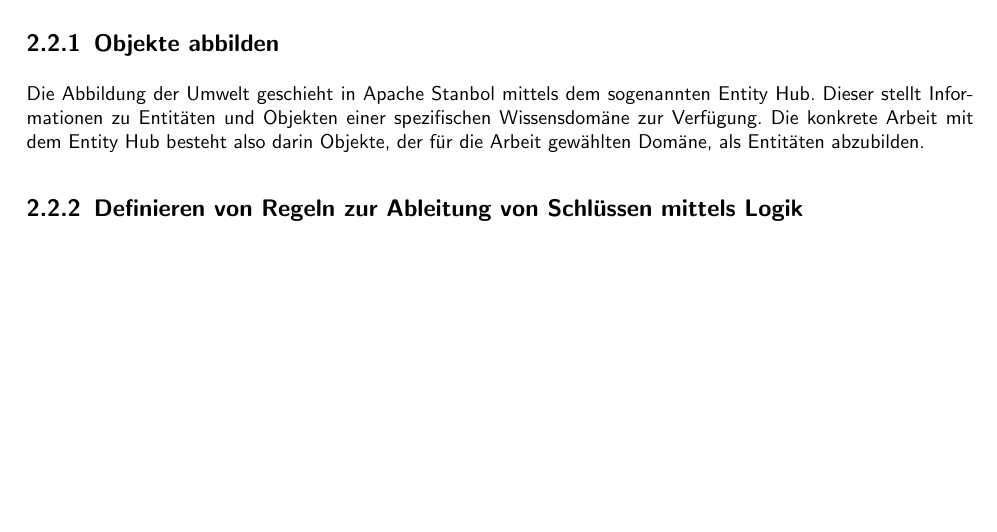
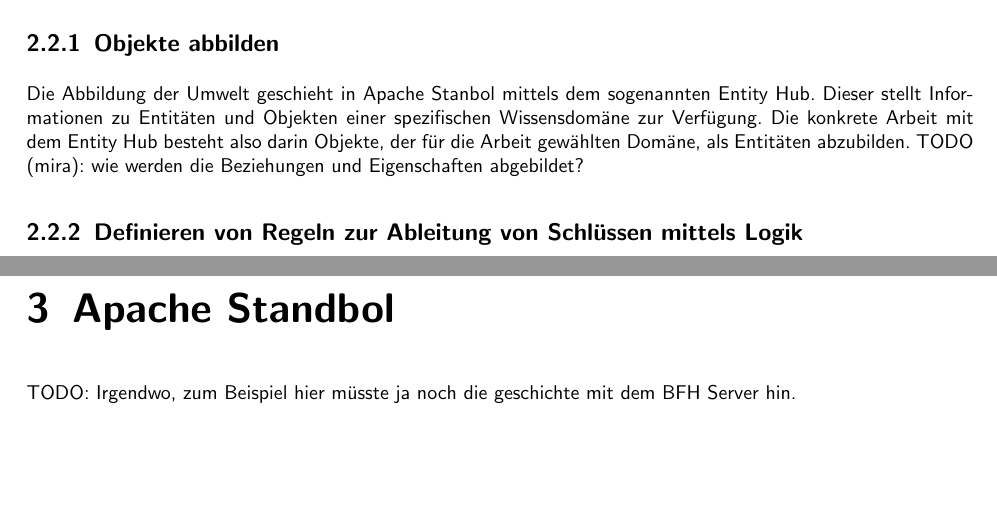
Before and after one commit to gunzm1/ElephantSearch, a LaTeX thesis (Doc/Anforderungen/template.tex, which reads Doc/Anforderungen/kapitel/technischeAnforderungen.tex): part of page 7 of 18 before the commit and two parts of pages 7 and 9 of 20 after it, the two joined at a grey line, cut so that both start at the same text, the shorter picture padded with empty space. Compiled offline with pdfLaTeX.

Commit message:
Inputs für Besprechung vom 8.8

```diff
--- a/Doc/Anforderungen/kapitel/technischeAnforderungen.tex
+++ b/Doc/Anforderungen/kapitel/technischeAnforderungen.tex
@@ -25,6 +25,7 @@
 \label{sec:architektur_wissensdatenbank_Objekte}
 Die Abbildung der Umwelt geschieht in Apache Stanbol mittels dem sogenannten Entity Hub.
 Dieser stellt Informationen zu Entitäten und Objekten einer spezifischen Wissensdomäne zur Verfügung. Die konkrete Arbeit mit dem Entity Hub besteht also darin Objekte, der für die Arbeit gewählten Domäne, als Entitäten abzubilden.
+TODO (mira): wie werden die Beziehungen und Eigenschaften abgebildet?
 \subsection{Definieren von Regeln zur Ableitung von Schlüssen mittels Logik}
 \label{sec:architektur_regeln}
 Um nun aus der Wissensdatenbank Schlüsse ziehen zu können, werden Regeln benötigt. Regeln werden verwendet um mittels Bedingungen auf weitere Eigenschaften schliessen zu können.
@@ -53,6 +54,11 @@
 \label{fig:kommunikationKomponenten}
 \end{figure}
 
+
+\chapter{Apache Standbol}
+\label{chap:ApacheStanbol}
+TODO: Irgendwo, zum Beispiel hier müsste ja noch die geschichte mit dem BFH Server hin.
+
 \chapter{Wissensdomäne}
 \label{chap:wissensdomäne}
 Wie sich in der Vorarbeit herausgestellt hat, ist es notwendig die Domäne, in welcher Anfragen gestellt werden sollen, sehr detailliert abzubilden. Zudem ist die technische Umsetzung der Suche mittels Apache Stanbol weniger weit ausgearbeitet als ursprünglich angenommen. Um die Komplexität in einem angemessenen Rahmen zu halten, gilt es die Entitäten, also die Modellierung der Umwelt, stark einzuschränken.
```
Also changed, not shown: 2 other files.
